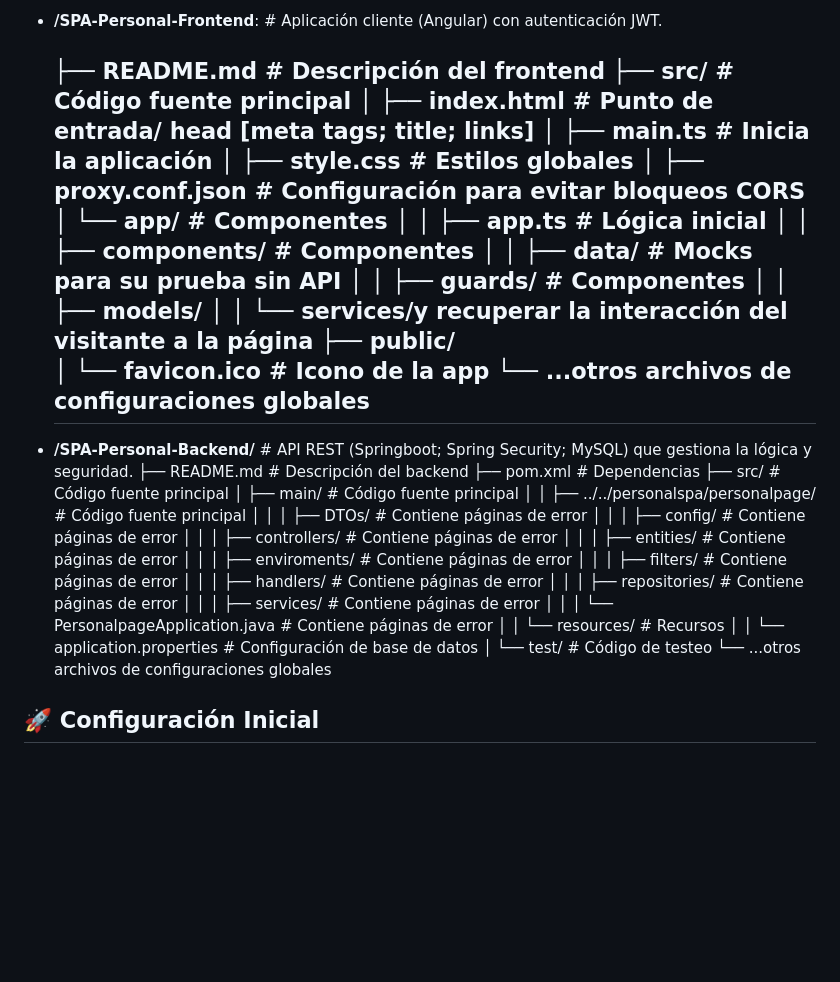
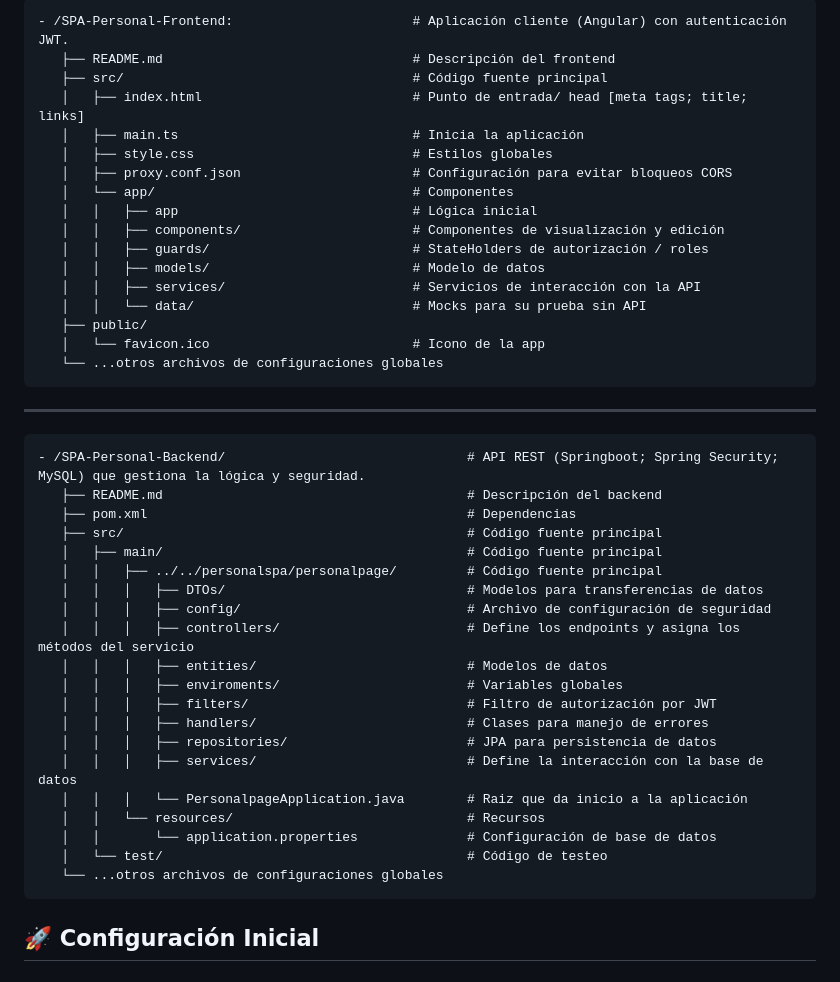
Before and after one commit to WizardSustine/SPA-Personal-ProjectsDisplay, a Markdown page: README.md, the part around one of its changes. GitHub-like rendering; blank space fills up the shorter version.

Commit message:
Revise project structure and descriptions in README
Updated project structure details in README.md.

````diff
--- a/README.md
+++ b/README.md
@@ -7,6 +8,6 @@ La aplicación web tiene como objetivo exhibir proyectos y funcionalidades
 
-- **/SPA-Personal-Frontend**: # Aplicación cliente (Angular) con autenticación JWT.
-
+```
+- /SPA-Personal-Frontend:                       # Aplicación cliente (Angular) con autenticación JWT.
    ├── README.md                                # Descripción del frontend
    ├── src/                                     # Código fuente principal
    │   ├── index.html                           # Punto de entrada/ head [meta tags; title; links]
@@ -14,37 +15,39 @@ La aplicación web tiene como objetivo exhibir proyectos y funcionalidades
    │   ├── style.css                            # Estilos globales
    │   ├── proxy.conf.json                      # Configuración para evitar bloqueos CORS
    │   └── app/                                 # Componentes
-   │   │   ├── app.ts                           # Lógica inicial
-   │   │   ├── components/                      # Componentes
-   │   │   ├── data/                            # Mocks para su prueba sin API
-   │   │   ├── guards/                          # Componentes
-   │   │   ├── models/
-   │   │   └── services/y recuperar la interacción del visitante a la página
+   │   │   ├── app                              # Lógica inicial
+   │   │   ├── components/                      # Componentes de visualización y edición
+   │   │   ├── guards/                          # StateHolders de autorización / roles
+   │   │   ├── models/                          # Modelo de datos
+   │   │   ├── services/                        # Servicios de interacción con la API
+   │   │   └── data/                            # Mocks para su prueba sin API
    ├── public/
    │   └── favicon.ico                          # Icono de la app
    └── ...otros archivos de configuraciones globales
+```
    ---
-- **/SPA-Personal-Backend/**  # API REST (Springboot; Spring Security; MySQL) que gestiona la lógica y seguridad.
+```
+- /SPA-Personal-Backend/                               # API REST (Springboot; Spring Security; MySQL) que gestiona la lógica y seguridad.
    ├── README.md                                       # Descripción del backend
    ├── pom.xml                                         # Dependencias
    ├── src/                                            # Código fuente principal
    │   ├── main/                                       # Código fuente principal
    │   │   ├── ../../personalspa/personalpage/         # Código fuente principal
-   │   │   │   ├── DTOs/                               # Contiene páginas de error
-   │   │   │   ├── config/                             # Contiene páginas de error
-   │   │   │   ├── controllers/                        # Contiene páginas de error
-   │   │   │   ├── entities/                           # Contiene páginas de error
-   │   │   │   ├── enviroments/                        # Contiene páginas de error
-   │   │   │   ├── filters/                            # Contiene páginas de error
-   │   │   │   ├── handlers/                           # Contiene páginas de error
-   │   │   │   ├── repositories/                       # Contiene páginas de error
-   │   │   │   ├── services/                           # Contiene páginas de error
-   │   │   │   └── PersonalpageApplication.java        # Contiene páginas de error
+   │   │   │   ├── DTOs/                               # Modelos para transferencias de datos
+   │   │   │   ├── config/                             # Archivo de configuración de seguridad
+   │   │   │   ├── controllers/                        # Define los endpoints y asigna los métodos del servicio
+   │   │   │   ├── entities/                           # Modelos de datos
+   │   │   │   ├── enviroments/                        # Variables globales
+   │   │   │   ├── filters/                            # Filtro de autorización por JWT
+   │   │   │   ├── handlers/                           # Clases para manejo de errores
+   │   │   │   ├── repositories/                       # JPA para persistencia de datos
+   │   │   │   ├── services/                           # Define la interacción con la base de datos
+   │   │   │   └── PersonalpageApplication.java        # Raiz que da inicio a la aplicación
    │   │   └── resources/                              # Recursos
    │   │       └── application.properties              # Configuración de base de datos
    │   └── test/                                       # Código de testeo
    └── ...otros archivos de configuraciones globales
-
+```
 ## 🚀 Configuración Inicial
 
 ### Requisitos previos
````
Also changed, not shown: other parts of README.md (+2 -1 lines).
